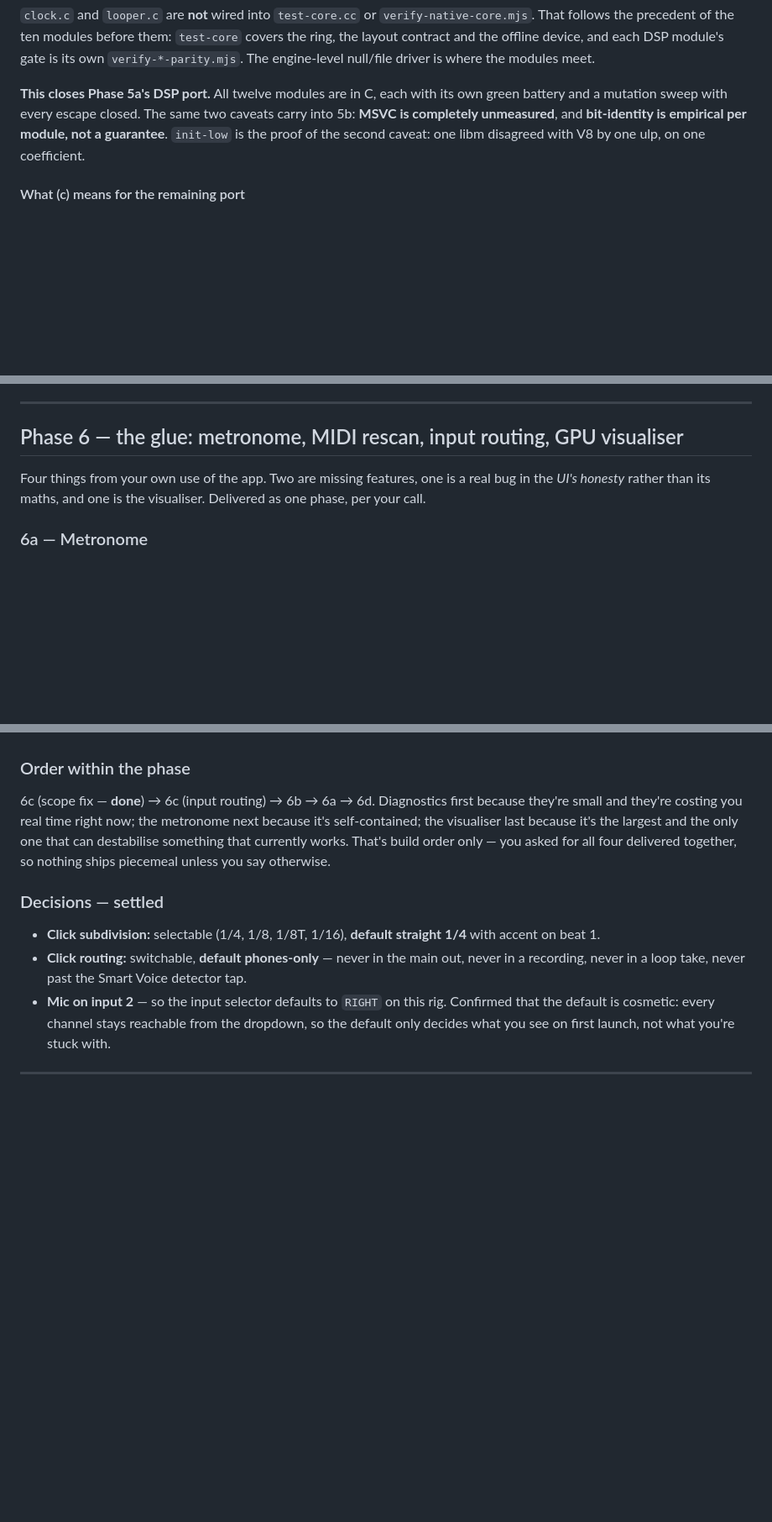
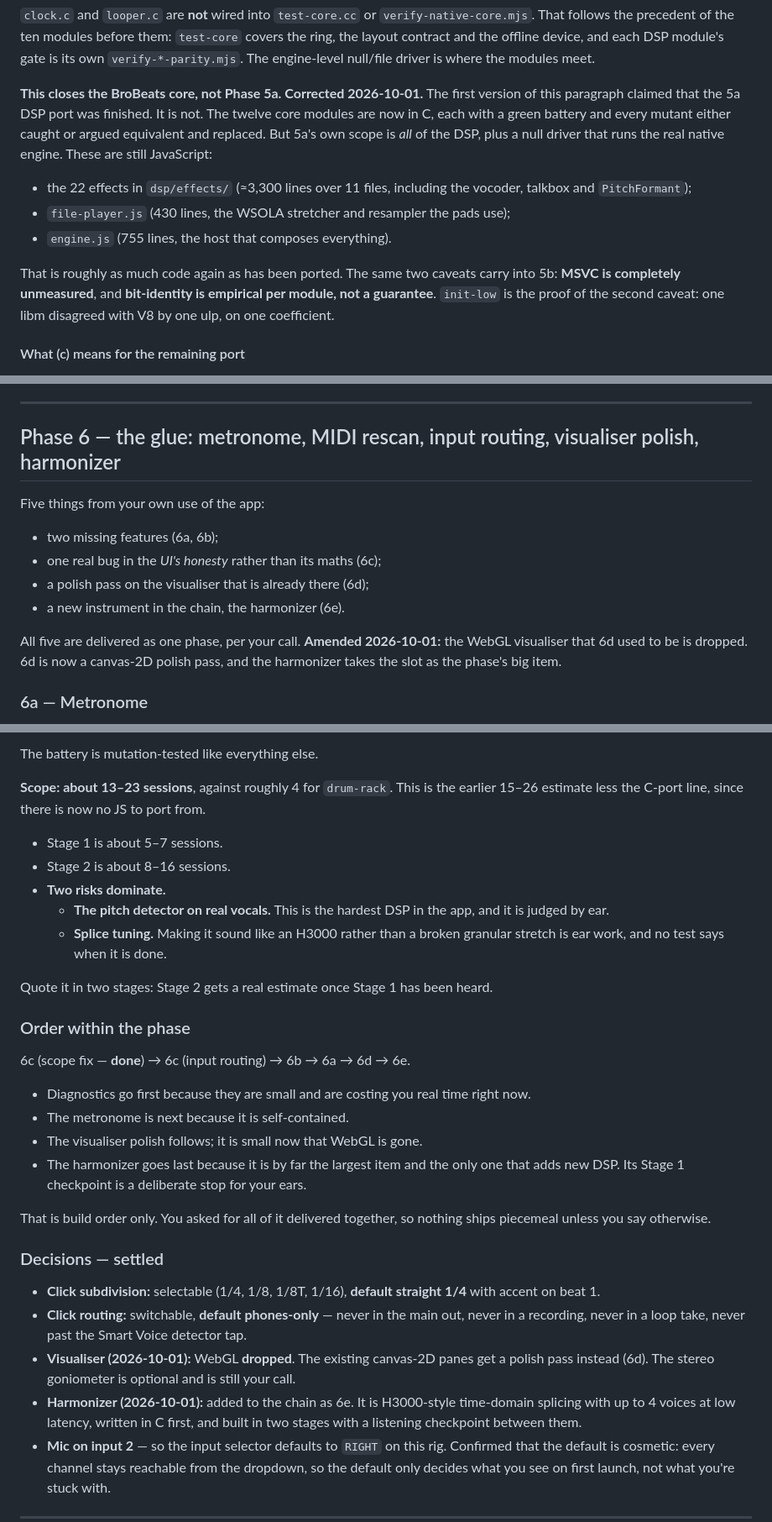
Before and after one commit to chewwwy/brokodr, a Markdown page: brobeats-plan.md, 3 parts joined by grey strips. Shown at 84% size. GitHub-like rendering; blank space fills up the shorter version.

Commit message:
plan: drop WebGL visualiser, add harmonizer (6e), correct the Phase 5a completion claim

```diff
--- a/brobeats-plan.md
+++ b/brobeats-plan.md
@@ -1391,8 +1391,18 @@ The 250 mutants cover:
 module's gate is its own `verify-*-parity.mjs`. The engine-level null/file driver is where
 the modules meet.
 
-**This closes Phase 5a's DSP port.** All twelve modules are in C, each with its own green
-battery and a mutation sweep with every escape closed. The same two caveats carry into 5b:
+**This closes the BroBeats core, not Phase 5a. Corrected 2026-10-01.** The first version of
+this paragraph claimed that the 5a DSP port was finished. It is not. The twelve core
+modules are now in C, each with a green battery and every mutant either caught or argued
+equivalent and replaced. But 5a's own scope is *all* of the DSP, plus a null driver that
+runs the real native engine. These are still JavaScript:
+
+  - the 22 effects in `dsp/effects/` (≈3,300 lines over 11 files, including the vocoder,
+    talkbox and `PitchFormant`);
+  - `file-player.js` (430 lines, the WSOLA stretcher and resampler the pads use);
+  - `engine.js` (755 lines, the host that composes everything).
+
+That is roughly as much code again as has been ported. The same two caveats carry into 5b:
 **MSVC is completely unmeasured**, and **bit-identity is empirical per module, not a
 guarantee**. `init-low` is the proof of the second caveat: one libm disagreed with V8 by
 one ulp, on one coefficient.
@@ -1563,11 +1576,18 @@ and it's why the device panel keeps a shared-mode option rather than forcing exc
 
 ---
 
-## Phase 6 — the glue: metronome, MIDI rescan, input routing, GPU visualiser
-
-Four things from your own use of the app. Two are missing features, one is a real bug in
-the *UI's honesty* rather than its maths, and one is the visualiser. Delivered as one
-phase, per your call.
+## Phase 6 — the glue: metronome, MIDI rescan, input routing, visualiser polish, harmonizer
+
+Five things from your own use of the app:
+
+  - two missing features (6a, 6b);
+  - one real bug in the *UI's honesty* rather than its maths (6c);
+  - a polish pass on the visualiser that is already there (6d);
+  - a new instrument in the chain, the harmonizer (6e).
+
+All five are delivered as one phase, per your call. **Amended 2026-10-01:** the WebGL
+visualiser that 6d used to be is dropped. 6d is now a canvas-2D polish pass, and the
+harmonizer takes the slot as the phase's big item.
 
 ### 6a — Metronome
 
@@ -1711,11 +1781,30 @@ which also keeps the web build working on machines with no GPU acceleration.
+The battery is mutation-tested like everything else.
+
+**Scope: about 13–23 sessions**, against roughly 4 for `drum-rack`. This is the earlier
+15–26 estimate less the C-port line, since there is now no JS to port from.
+
+  - Stage 1 is about 5–7 sessions.
+  - Stage 2 is about 8–16 sessions.
+  - **Two risks dominate.**
+    - **The pitch detector on real vocals.** This is the hardest DSP in the app, and it is
+      judged by ear.
+    - **Splice tuning.** Making it sound like an H3000 rather than a broken granular
+      stretch is ear work, and no test says when it is done.
+
+  Quote it in two stages: Stage 2 gets a real estimate once Stage 1 has been heard.
 
 ### Order within the phase
 
-6c (scope fix — **done**) → 6c (input routing) → 6b → 6a → 6d. Diagnostics first because
-they're small and they're costing you real time right now; the metronome next because it's
-self-contained; the visualiser last because it's the largest and the only one that can
-destabilise something that currently works. That's build order only — you asked for all
-four delivered together, so nothing ships piecemeal unless you say otherwise.
+6c (scope fix — **done**) → 6c (input routing) → 6b → 6a → 6d → 6e.
+
+  - Diagnostics go first because they are small and are costing you real time right now.
+  - The metronome is next because it is self-contained.
+  - The visualiser polish follows; it is small now that WebGL is gone.
+  - The harmonizer goes last because it is by far the largest item and the only one that
+    adds new DSP. Its Stage 1 checkpoint is a deliberate stop for your ears.
+
+That is build order only. You asked for all of it delivered together, so nothing ships
+piecemeal unless you say otherwise.
 
 ### Decisions — settled
 
@@ -1723,6 +1812,11 @@ four delivered together, so nothing ships piecemeal unless you say otherwise.
   accent on beat 1.
 - **Click routing:** switchable, **default phones-only** — never in the main out, never in
   a recording, never in a loop take, never past the Smart Voice detector tap.
+- **Visualiser (2026-10-01):** WebGL **dropped**. The existing canvas-2D panes get a
+  polish pass instead (6d). The stereo goniometer is optional and is still your call.
+- **Harmonizer (2026-10-01):** added to the chain as 6e. It is H3000-style time-domain
+  splicing with up to 4 voices at low latency, written in C first, and built in two stages
+  with a listening checkpoint between them.
 - **Mic on input 2** — so the input selector defaults to `RIGHT` on this rig. Confirmed that
   the default is cosmetic: every channel stays reachable from the dropdown, so the default
   only decides what you see on first launch, not what you're stuck with.
```
Also changed, not shown: other parts of brobeats-plan.md (+88 -35 lines).
